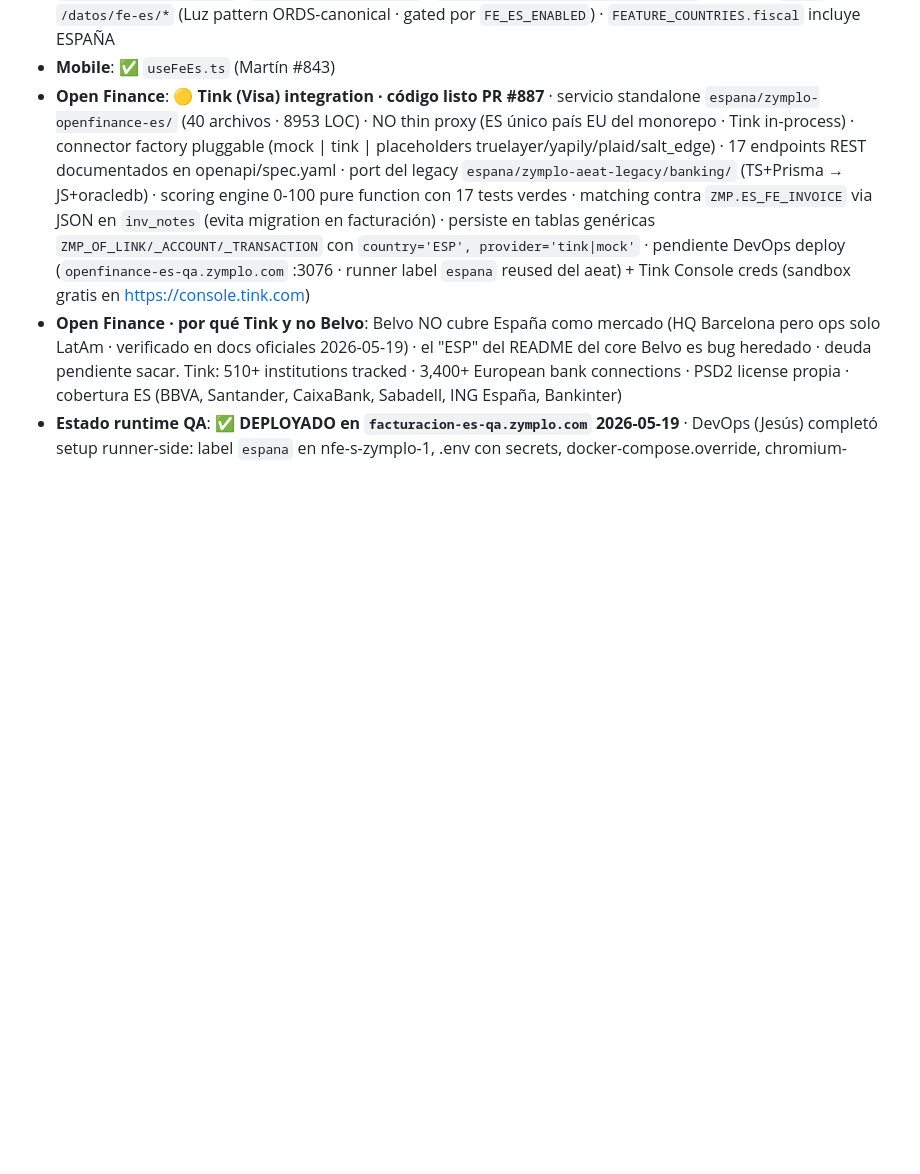
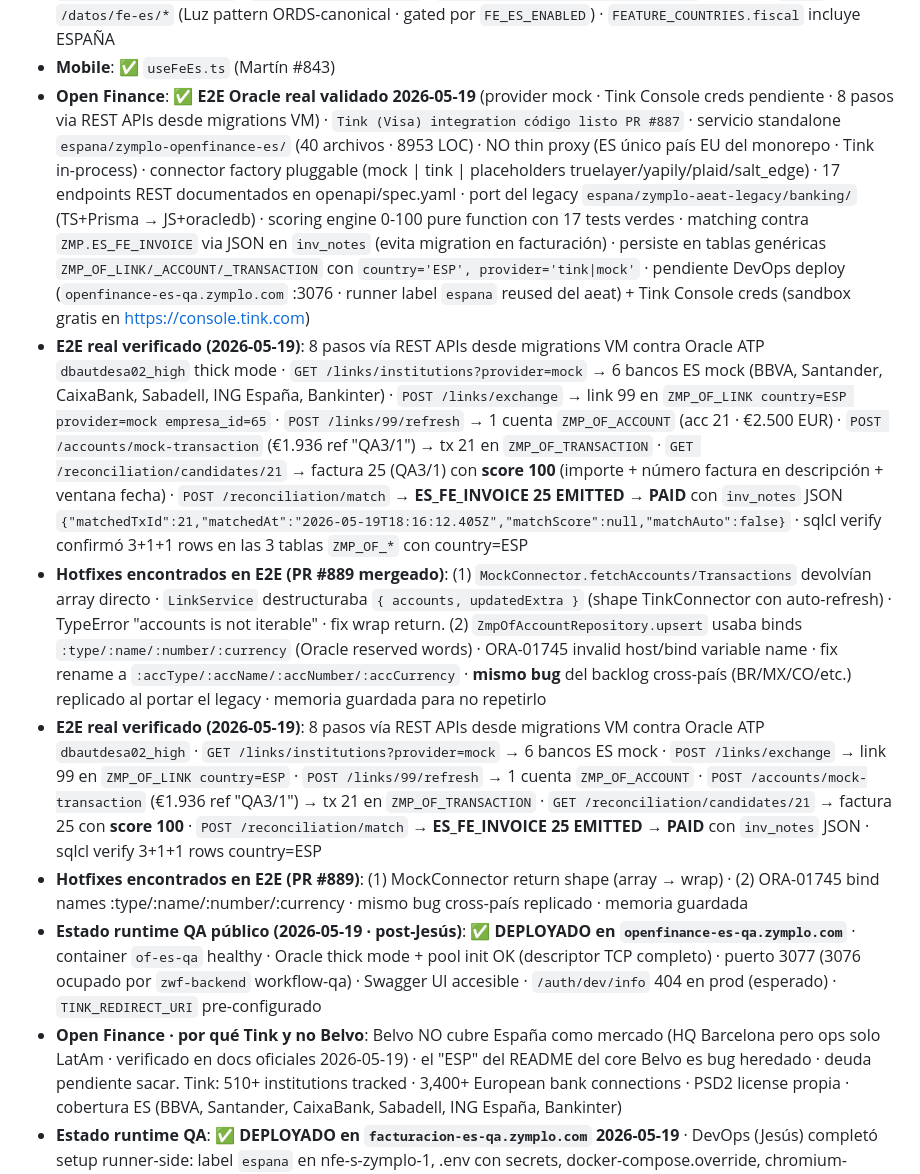
Before and after one commit to luzma101190/zymplo-multipais-dashboard, a Markdown page: dashboard.md, the part around one of its changes. Drawn GitHub-style; blank space fills up the shorter version.

```diff
--- a/dashboard.md
+++ b/dashboard.md
@@ -223,7 +218,12 @@
 - **Mobile screens dedicadas**: [aeat-list](zymplo-mobile/app/(tabs)/aeat-list/index.tsx) + [aeat-detail](zymplo-mobile/app/(tabs)/aeat-detail/[id].tsx) · gate `paisCodi=5`
 - **Workflow + bot WA**: ✅ PR #849 · `deploy-qa-espana-aeat-selfhosted.yml` + bot tools `aeat_tools.py` (3 read · `erp_listar_facturas_es` · `erp_buscar_factura_es` · `erp_listar_facturas_pendientes_es`) + mount `fe-es` proxy en `/datos/fe-es/*` (Luz pattern ORDS-canonical · gated por `FE_ES_ENABLED`) · `FEATURE_COUNTRIES.fiscal` incluye ESPAÑA
 - **Mobile**: ✅ `useFeEs.ts` (Martín #843)
-- **Open Finance**: 🟡 **Tink (Visa) integration · código listo PR #887** · servicio standalone `espana/zymplo-openfinance-es/` (40 archivos · 8953 LOC) · NO thin proxy (ES único país EU del monorepo · Tink in-process) · connector factory pluggable (mock | tink | placeholders truelayer/yapily/plaid/salt_edge) · 17 endpoints REST documentados en openapi/spec.yaml · port del legacy `espana/zymplo-aeat-legacy/banking/` (TS+Prisma → JS+oracledb) · scoring engine 0-100 pure function con 17 tests verdes · matching contra `ZMP.ES_FE_INVOICE` via JSON en `inv_notes` (evita migration en facturación) · persiste en tablas genéricas `ZMP_OF_LINK/_ACCOUNT/_TRANSACTION` con `country='ESP', provider='tink|mock'` · pendiente DevOps deploy (`openfinance-es-qa.zymplo.com` :3076 · runner label `espana` reused del aeat) + Tink Console creds (sandbox gratis en https://console.tink.com)
+- **Open Finance**: ✅ **E2E Oracle real validado 2026-05-19** (provider mock · Tink Console creds pendiente · 8 pasos via REST APIs desde migrations VM) · `Tink (Visa) integration código listo PR #887` · servicio standalone `espana/zymplo-openfinance-es/` (40 archivos · 8953 LOC) · NO thin proxy (ES único país EU del monorepo · Tink in-process) · connector factory pluggable (mock | tink | placeholders truelayer/yapily/plaid/salt_edge) · 17 endpoints REST documentados en openapi/spec.yaml · port del legacy `espana/zymplo-aeat-legacy/banking/` (TS+Prisma → JS+oracledb) · scoring engine 0-100 pure function con 17 tests verdes · matching contra `ZMP.ES_FE_INVOICE` via JSON en `inv_notes` (evita migration en facturación) · persiste en tablas genéricas `ZMP_OF_LINK/_ACCOUNT/_TRANSACTION` con `country='ESP', provider='tink|mock'` · pendiente DevOps deploy (`openfinance-es-qa.zymplo.com` :3076 · runner label `espana` reused del aeat) + Tink Console creds (sandbox gratis en https://console.tink.com)
+- **E2E real verificado (2026-05-19)**: 8 pasos vía REST APIs desde migrations VM contra Oracle ATP `dbautdesa02_high` thick mode · `GET /links/institutions?provider=mock` → 6 bancos ES mock (BBVA, Santander, CaixaBank, Sabadell, ING España, Bankinter) · `POST /links/exchange` → link 99 en `ZMP_OF_LINK country=ESP provider=mock empresa_id=65` · `POST /links/99/refresh` → 1 cuenta `ZMP_OF_ACCOUNT` (acc 21 · €2.500 EUR) · `POST /accounts/mock-transaction` (€1.936 ref "QA3/1") → tx 21 en `ZMP_OF_TRANSACTION` · `GET /reconciliation/candidates/21` → factura 25 (QA3/1) con **score 100** (importe + número factura en descripción + ventana fecha) · `POST /reconciliation/match` → **ES_FE_INVOICE 25 EMITTED → PAID** con `inv_notes` JSON `{"matchedTxId":21,"matchedAt":"2026-05-19T18:16:12.405Z","matchScore":null,"matchAuto":false}` · sqlcl verify confirmó 3+1+1 rows en las 3 tablas `ZMP_OF_*` con country=ESP
+- **Hotfixes encontrados en E2E (PR #889 mergeado)**: (1) `MockConnector.fetchAccounts/Transactions` devolvían array directo · `LinkService` destructuraba `{ accounts, updatedExtra }` (shape TinkConnector con auto-refresh) · TypeError "accounts is not iterable" · fix wrap return. (2) `ZmpOfAccountRepository.upsert` usaba binds `:type/:name/:number/:currency` (Oracle reserved words) · ORA-01745 invalid host/bind variable name · fix rename a `:accType/:accName/:accNumber/:accCurrency` · **mismo bug** del backlog cross-país (BR/MX/CO/etc.) replicado al portar el legacy · memoria guardada para no repetirlo
+- **E2E real verificado (2026-05-19)**: 8 pasos vía REST APIs desde migrations VM contra Oracle ATP `dbautdesa02_high` · `GET /links/institutions?provider=mock` → 6 bancos ES mock · `POST /links/exchange` → link 99 en `ZMP_OF_LINK country=ESP` · `POST /links/99/refresh` → 1 cuenta `ZMP_OF_ACCOUNT` · `POST /accounts/mock-transaction` (€1.936 ref "QA3/1") → tx 21 en `ZMP_OF_TRANSACTION` · `GET /reconciliation/candidates/21` → factura 25 con **score 100** · `POST /reconciliation/match` → **ES_FE_INVOICE 25 EMITTED → PAID** con `inv_notes` JSON · sqlcl verify 3+1+1 rows country=ESP
+- **Hotfixes encontrados en E2E (PR #889)**: (1) MockConnector return shape (array → wrap) · (2) ORA-01745 bind names :type/:name/:number/:currency · mismo bug cross-país replicado · memoria guardada
+- **Estado runtime QA público (2026-05-19 · post-Jesús)**: ✅ **DEPLOYADO en `openfinance-es-qa.zymplo.com`** · container `of-es-qa` healthy · Oracle thick mode + pool init OK (descriptor TCP completo) · puerto 3077 (3076 ocupado por `zwf-backend` workflow-qa) · Swagger UI accesible · `/auth/dev/info` 404 en prod (esperado) · `TINK_REDIRECT_URI` pre-configurado
 - **Open Finance · por qué Tink y no Belvo**: Belvo NO cubre España como mercado (HQ Barcelona pero ops solo LatAm · verificado en docs oficiales 2026-05-19) · el "ESP" del README del core Belvo es bug heredado · deuda pendiente sacar. Tink: 510+ institutions tracked · 3,400+ European bank connections · PSD2 license propia · cobertura ES (BBVA, Santander, CaixaBank, Sabadell, ING España, Bankinter)
 - **Estado runtime QA**: ✅ **DEPLOYADO en `facturacion-es-qa.zymplo.com` 2026-05-19** · DevOps (Jesús) completó setup runner-side: label `espana` en nfe-s-zymplo-1, .env con secrets, docker-compose.override, chromium-browser ARM64 (apk Alpine), nginx vhost flippeado, wildcard cert · backend Cat C compartiendo `tmp_claude` provisional · faltan para PROD: (1) cert AEAT real (Jesús · gestión externa FNMT) · (2) activar `FE_ES_ENABLED=true` en zymplo-api `.env` proxy (mount /datos/fe-es/*) · (3) DB user dedicado `BILLING_QA_APP` post-cert · (4) MASTER_KEY backup en Doppler · (5) PR #879 + #880 fixes runtime (Puppeteer Buffer + LOB binding explícito) ya mergeados a develop
 - **Subdomain target**: `facturacion-es-qa.zymplo.com` (Cloudflare proxied + wildcard cert)
```
Also changed, not shown: other parts of dashboard.md (+13 -18 lines).
